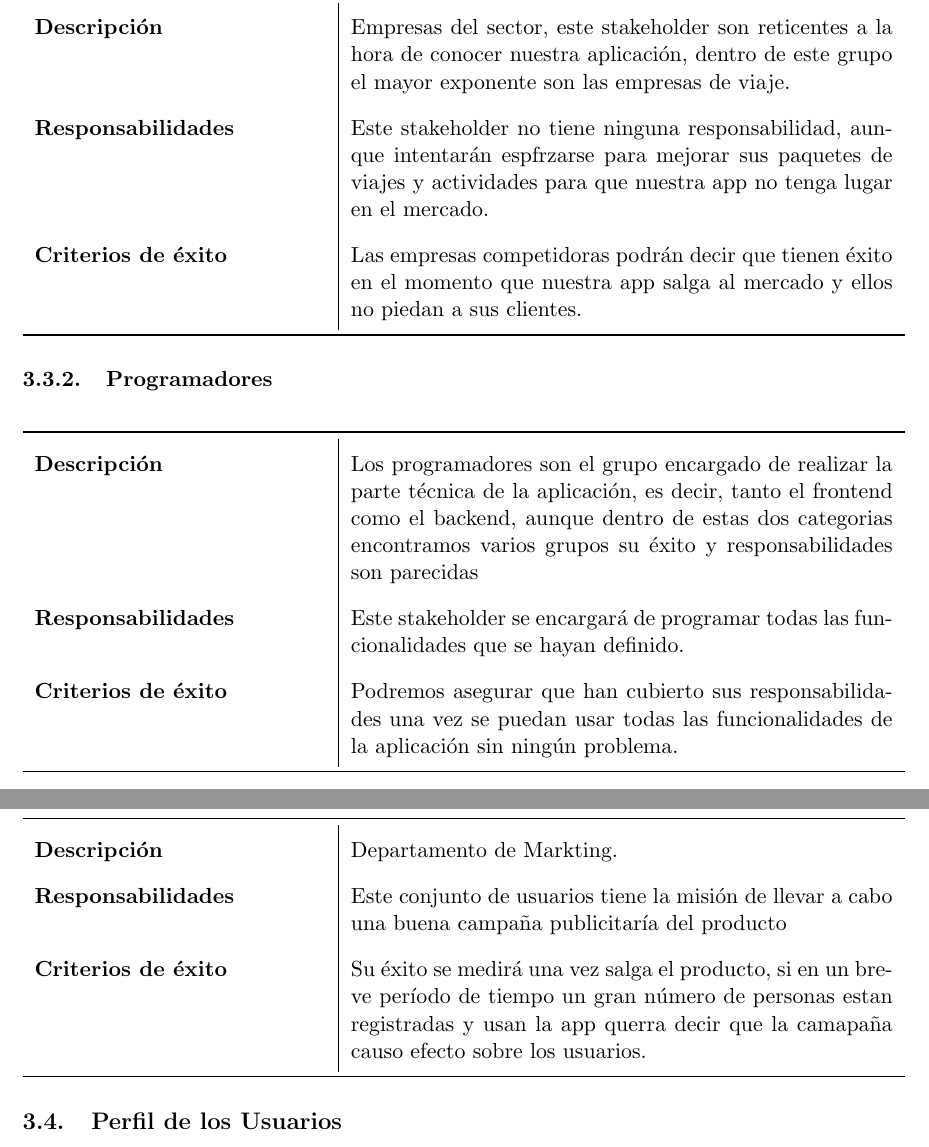
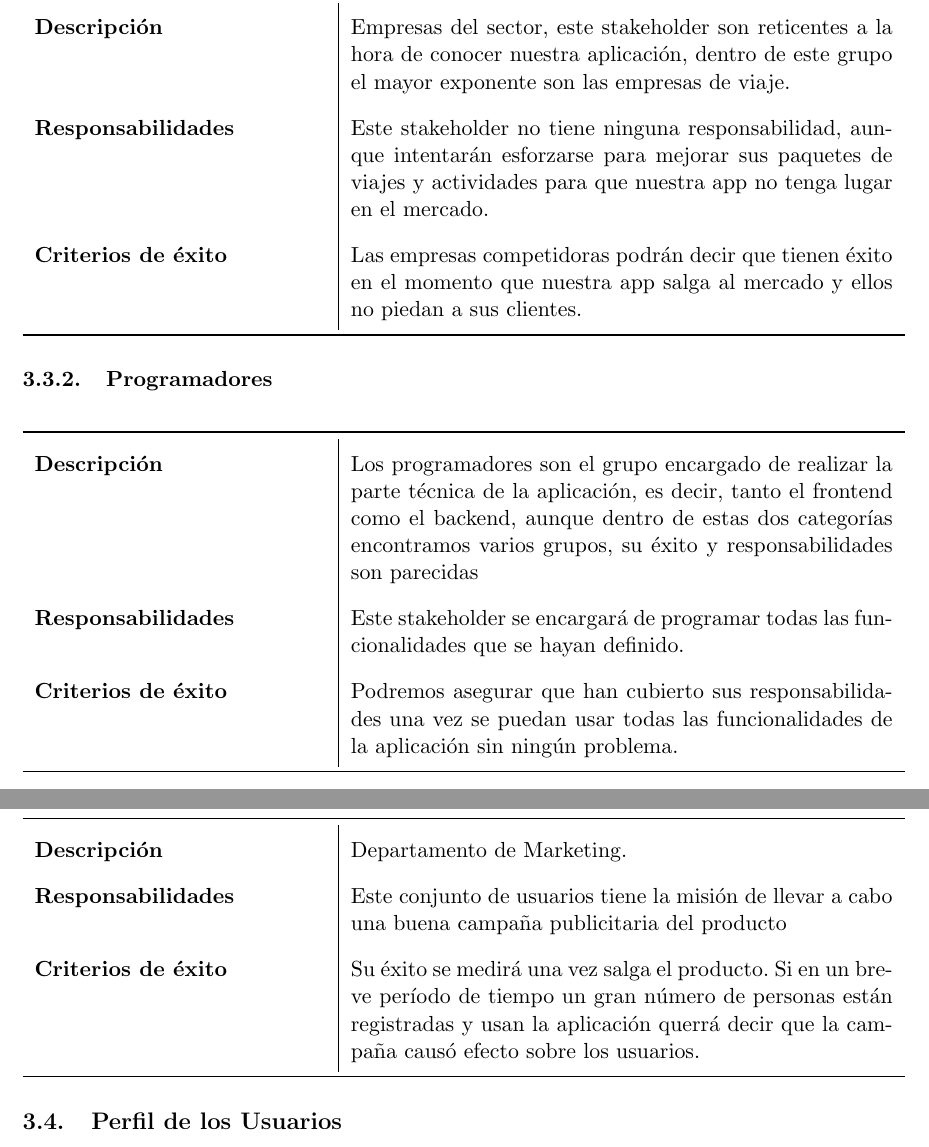
Before and after one commit to SofiaAlmeida/MDA, a LaTeX document (p2/DocumentoVisión.tex): two parts of pages 8 and 9 of 13, joined at a grey line, cut so that both start at the same text. Compiled offline with pdfLaTeX.

Commit message:
P2: corrige erratas en el documento de visión

```diff
--- a/p2/DocumentoVisión.tex
+++ b/p2/DocumentoVisión.tex
@@ -174,7 +174,7 @@ Para los pequeños comercios que resultan desconocidos para los turistas y que p
   \begin{tabular}{p{0.35\linewidth}|p{0.65\linewidth}}
     \toprule
        \textbf{Descripción} & Empresas del sector, este stakeholder son reticentes a la hora de conocer nuestra aplicación, dentro de este grupo el mayor exponente son las empresas de viaje.\\
-    \textbf{Responsabilidades} & Este stakeholder no tiene ninguna responsabilidad, aunque intentarán espfrzarse para mejorar sus paquetes de viajes y actividades para que nuestra app no tenga lugar en el mercado. \\
+    \textbf{Responsabilidades} & Este stakeholder no tiene ninguna responsabilidad, aunque intentarán esforzarse para mejorar sus paquetes de viajes y actividades para que nuestra app no tenga lugar en el mercado. \\
     \textbf{Criterios de éxito} & Las empresas competidoras podrán decir que tienen éxito en el momento que nuestra app salga al mercado y ellos no piedan a sus clientes. \\
     \bottomrule
   \end{tabular}
@@ -186,7 +186,7 @@ Para los pequeños comercios que resultan desconocidos para los turistas y que p
   \centering
   \begin{tabular}{p{0.35\linewidth}|p{0.65\linewidth}}
     \toprule
-    \textbf{Descripción} & Los programadores son el grupo encargado de realizar la parte técnica de la aplicación, es decir, tanto el frontend como el backend, aunque dentro de estas dos categorias encontramos varios grupos su éxito y responsabilidades son parecidas\\
+    \textbf{Descripción} & Los programadores son el grupo encargado de realizar la parte técnica de la aplicación, es decir, tanto el frontend como el backend, aunque dentro de estas dos categorías encontramos varios grupos, su éxito y responsabilidades son parecidas\\
     \textbf{Responsabilidades} & Este stakeholder se encargará de programar todas las funcionalidades que se hayan definido. \\
     \textbf{Criterios de éxito} & Podremos asegurar que han cubierto sus responsabilidades una vez se puedan usar todas las funcionalidades de la aplicación sin ningún problema. \\
     \bottomrule
@@ -199,9 +199,9 @@ Para los pequeños comercios que resultan desconocidos para los turistas y que p
   \centering
   \begin{tabular}{p{0.35\linewidth}|p{0.65\linewidth}}
     \toprule
-    \textbf{Descripción} & Departamento de Markting.\\
-    \textbf{Responsabilidades} & Este conjunto de usuarios tiene la misión de llevar a cabo una buena campaña publicitaría del producto \\
-    \textbf{Criterios de éxito} & Su éxito se medirá una vez salga el producto, si en un breve período de tiempo un gran número de personas estan registradas y usan la app querra decir que la camapaña causo efecto sobre los usuarios. \\
+    \textbf{Descripción} & Departamento de Marketing.\\
+    \textbf{Responsabilidades} & Este conjunto de usuarios tiene la misión de llevar a cabo una buena campaña publicitaria del producto \\
+    \textbf{Criterios de éxito} & Su éxito se medirá una vez salga el producto. Si en un breve período de tiempo un gran número de personas están registradas y usan la aplicación querrá decir que la campaña causó efecto sobre los usuarios. \\
     \bottomrule
   \end{tabular}
 \end{table}
```
Also changed, not shown: p2/DocumentoVisión.pdf, p2/DocumentoVisión.tex (17 more changed lines).
